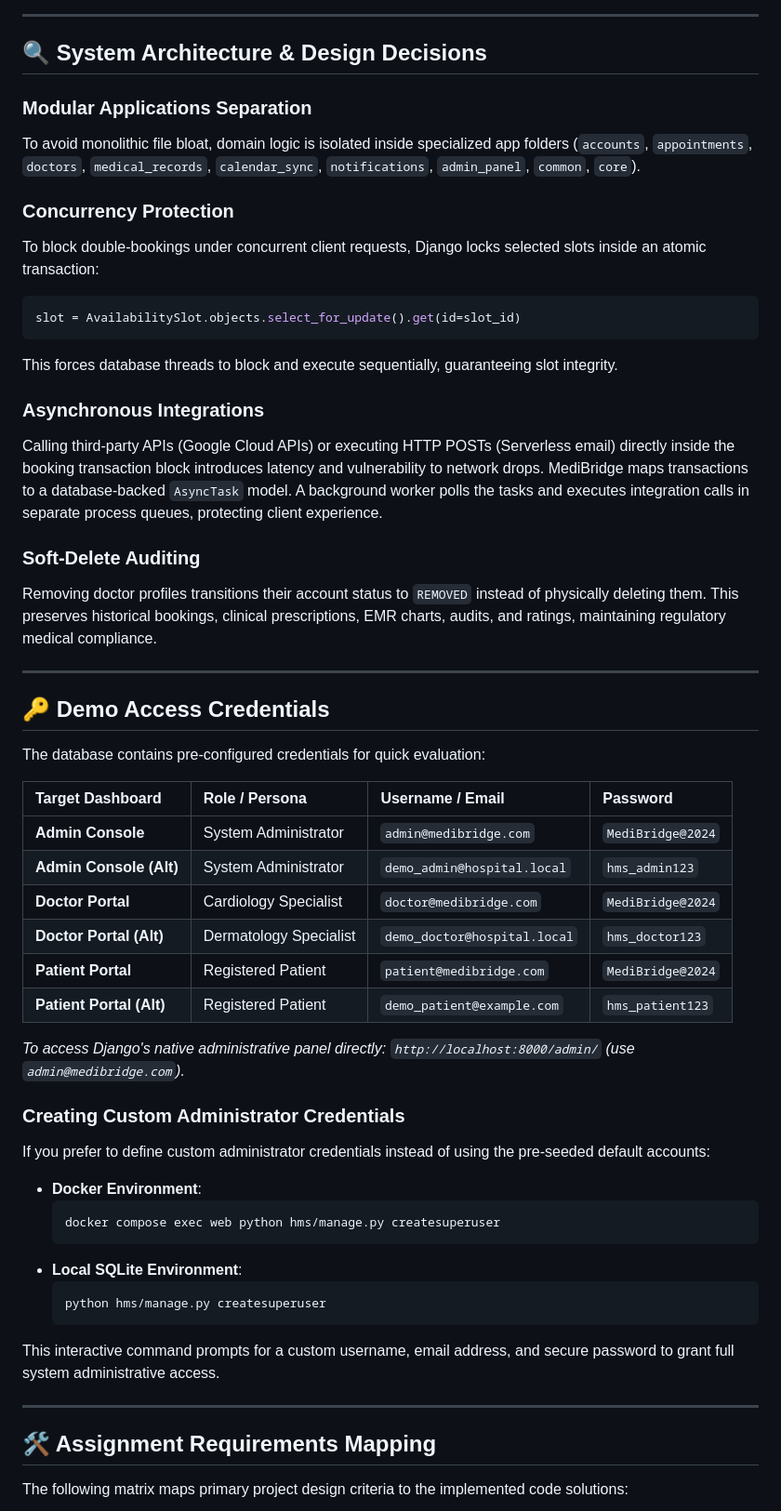
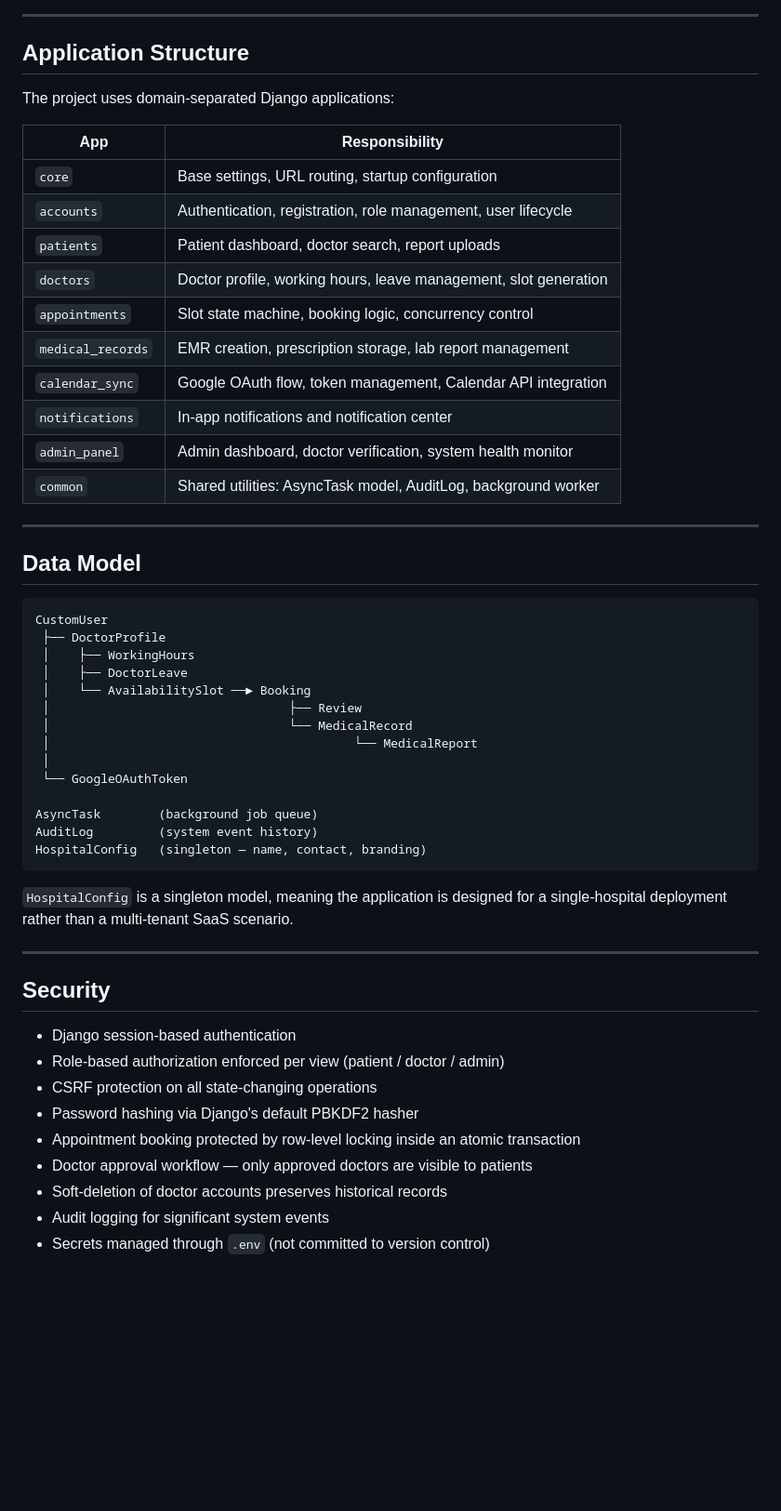
Before and after one commit to SanchitAg2005/medibrigde, a Markdown page: README.md, the part around one of its changes. Shown at 93% size. GitHub-like rendering; blank space fills up the shorter version.

Commit message:
docs: update README

````diff
--- a/README.md
+++ b/README.md
@@ -245,56 +253,57 @@ python hms/manage.py test hms
 
 ---
 
-## 🔍 System Architecture & Design Decisions
+## Application Structure
 
-### Modular Applications Separation
-To avoid monolithic file bloat, domain logic is isolated inside specialized app folders (`accounts`, `appointments`, `doctors`, `medical_records`, `calendar_sync`, `notifications`, `admin_panel`, `common`, `core`).
+The project uses domain-separated Django applications:
 
-### Concurrency Protection
-To block double-bookings under concurrent client requests, Django locks selected slots inside an atomic transaction:
-```python
-slot = AvailabilitySlot.objects.select_for_update().get(id=slot_id)
-```
-This forces database threads to block and execute sequentially, guaranteeing slot integrity.
-
-### Asynchronous Integrations
-Calling third-party APIs (Google Cloud APIs) or executing HTTP POSTs (Serverless email) directly inside the booking transaction block introduces latency and vulnerability to network drops. MediBridge maps transactions to a database-backed `AsyncTask` model. A background worker polls the tasks and executes integration calls in separate process queues, protecting client experience.
-
-### Soft-Delete Auditing
-Removing doctor profiles transitions their account status to `REMOVED` instead of physically deleting them. This preserves historical bookings, clinical prescriptions, EMR charts, audits, and ratings, maintaining regulatory medical compliance.
+| App | Responsibility |
+|---|---|
+| `core` | Base settings, URL routing, startup configuration |
+| `accounts` | Authentication, registration, role management, user lifecycle |
+| `patients` | Patient dashboard, doctor search, report uploads |
+| `doctors` | Doctor profile, working hours, leave management, slot generation |
+| `appointments` | Slot state machine, booking logic, concurrency control |
+| `medical_records` | EMR creation, prescription storage, lab report management |
+| `calendar_sync` | Google OAuth flow, token management, Calendar API integration |
+| `notifications` | In-app notifications and notification center |
+| `admin_panel` | Admin dashboard, doctor verification, system health monitor |
+| `common` | Shared utilities: AsyncTask model, AuditLog, background worker |
 
 ---
 
-## 🔑 Demo Access Credentials
+## Data Model
 
-The database contains pre-configured credentials for quick evaluation:
+```
+CustomUser
+ ├── DoctorProfile
+ │    ├── WorkingHours
+ │    ├── DoctorLeave
+ │    └── AvailabilitySlot ──► Booking
+ │                                 ├── Review
+ │                                 └── MedicalRecord
+ │                                          └── MedicalReport
+ │
+ └── GoogleOAuthToken
 
-| Target Dashboard | Role / Persona | Username / Email | Password |
-| :--- | :--- | :--- | :--- |
-| **Admin Console** | System Administrator | `admin@medibridge.com` | `MediBridge@2024` |
-| **Admin Console (Alt)** | System Administrator | `demo_admin@hospital.local` | `hms_admin123` |
-| **Doctor Portal** | Cardiology Specialist | `doctor@medibridge.com` | `MediBridge@2024` |
-| **Doctor Portal (Alt)** | Dermatology Specialist | `demo_doctor@hospital.local` | `hms_doctor123` |
-| **Patient Portal** | Registered Patient | `patient@medibridge.com` | `MediBridge@2024` |
-| **Patient Portal (Alt)** | Registered Patient | `demo_patient@example.com` | `hms_patient123` |
+AsyncTask        (background job queue)
+AuditLog         (system event history)
+HospitalConfig   (singleton — name, contact, branding)
+```
 
-*To access Django's native administrative panel directly: `http://localhost:8000/admin/` (use `admin@medibridge.com`).*
-
-### Creating Custom Administrator Credentials
-If you prefer to define custom administrator credentials instead of using the pre-seeded default accounts:
-* **Docker Environment**:
-  ```bash
-  docker compose exec web python hms/manage.py createsuperuser
-  ```
-* **Local SQLite Environment**:
-  ```bash
-  python hms/manage.py createsuperuser
-  ```
-This interactive command prompts for a custom username, email address, and secure password to grant full system administrative access.
+`HospitalConfig` is a singleton model, meaning the application is designed for a single-hospital deployment rather than a multi-tenant SaaS scenario.
 
 ---
 
-## 🛠️ Assignment Requirements Mapping
+## Security
 
-The following matrix maps primary project design criteria to the implemented code solutions:
+- Django session-based authentication
+- Role-based authorization enforced per view (patient / doctor / admin)
+- CSRF protection on all state-changing operations
+- Password hashing via Django's default PBKDF2 hasher
+- Appointment booking protected by row-level locking inside an atomic transaction
+- Doctor approval workflow — only approved doctors are visible to patients
+- Soft-deletion of doctor accounts preserves historical records
+- Audit logging for significant system events
+- Secrets managed through `.env` (not committed to version control)
 
````
Also changed, not shown: other parts of README.md (+405 -220 lines).
